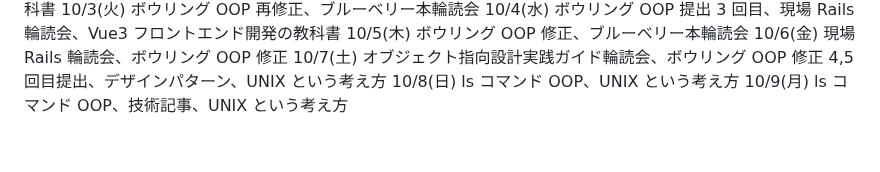
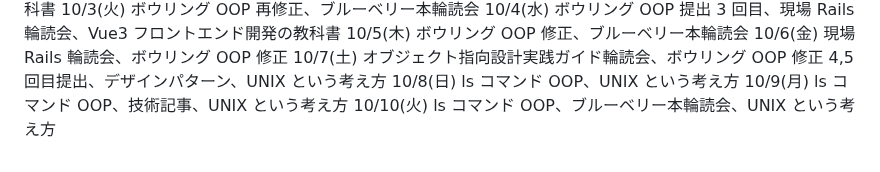
Before and after one commit to kitarou888/til, a Markdown page: daily-report.md, the part around the change. Drawn GitHub-style.

Commit message:
til10/10

```diff
--- a/daily-report.md
+++ b/daily-report.md
@@ -139,3 +139,4 @@
 10/7(土) オブジェクト指向設計実践ガイド輪読会、ボウリング OOP 修正 4,5 回目提出、デザインパターン、UNIX という考え方
 10/8(日) ls コマンド OOP、UNIX という考え方
 10/9(月) ls コマンド OOP、技術記事、UNIX という考え方
+10/10(火) ls コマンド OOP、ブルーベリー本輪読会、UNIX という考え方
```
